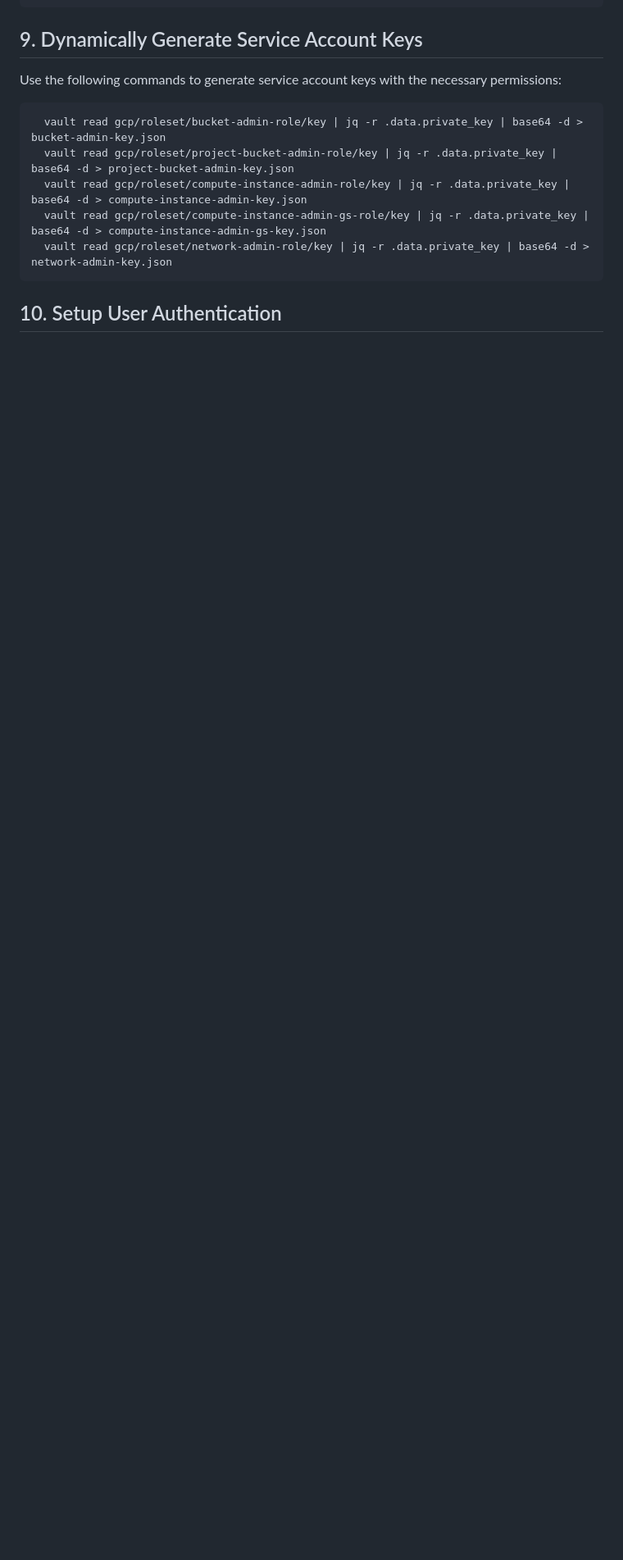
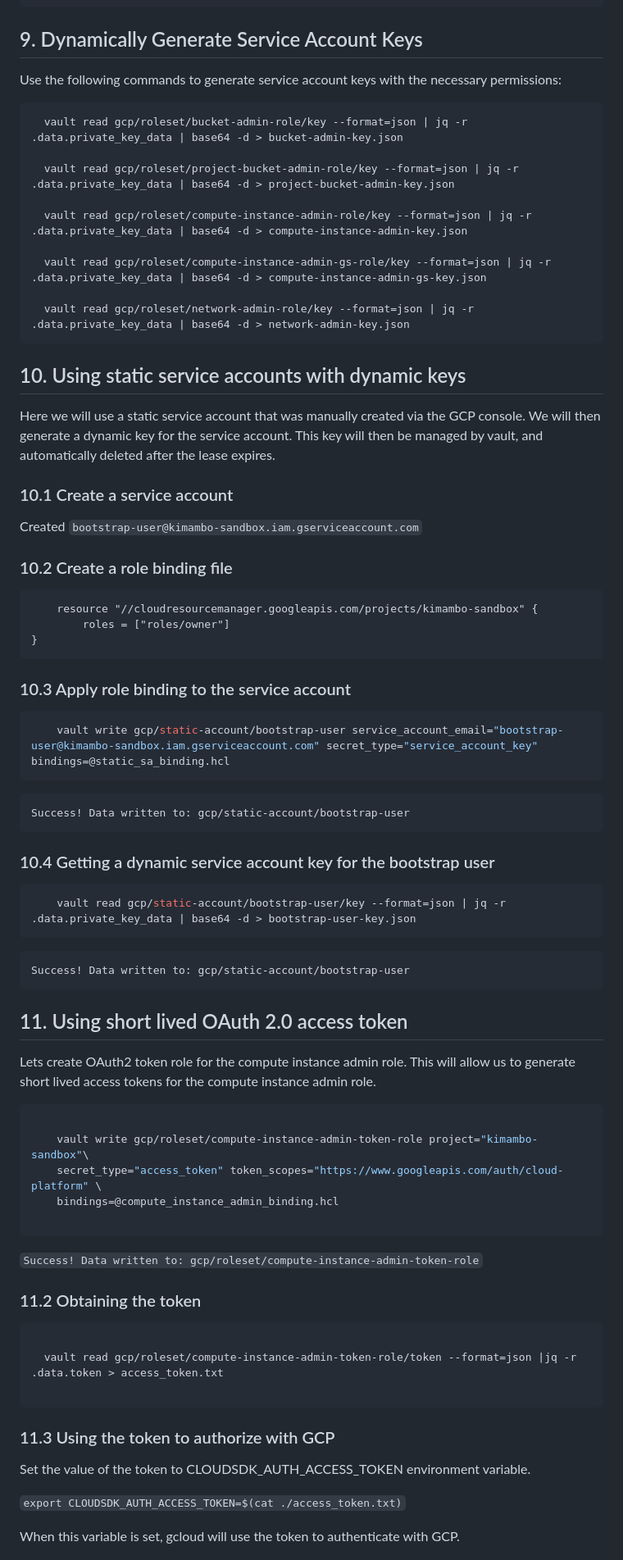
Before and after one commit to maxkimambo/cloud-solutions, a Markdown page: vault-secret-management/README.md, the part around one of its changes. Shown at 82% size. GitHub-like rendering; blank space fills up the shorter version.

Commit message:
add vault instructions

````diff
--- a/vault-secret-management/README.md
+++ b/vault-secret-management/README.md
@@ -108,11 +108,81 @@ RoleSets associate a set of roles with specific resources in GCP:
 Use the following commands to generate service account keys with the necessary permissions:
 
 ```bash
-  vault read gcp/roleset/bucket-admin-role/key | jq -r .data.private_key | base64 -d > bucket-admin-key.json
-  vault read gcp/roleset/project-bucket-admin-role/key | jq -r .data.private_key | base64 -d > project-bucket-admin-key.json
-  vault read gcp/roleset/compute-instance-admin-role/key | jq -r .data.private_key | base64 -d > compute-instance-admin-key.json
-  vault read gcp/roleset/compute-instance-admin-gs-role/key | jq -r .data.private_key | base64 -d > compute-instance-admin-gs-key.json
-  vault read gcp/roleset/network-admin-role/key | jq -r .data.private_key | base64 -d > network-admin-key.json
+  vault read gcp/roleset/bucket-admin-role/key --format=json | jq -r .data.private_key_data | base64 -d > bucket-admin-key.json
+
+  vault read gcp/roleset/project-bucket-admin-role/key --format=json | jq -r .data.private_key_data | base64 -d > project-bucket-admin-key.json
+
+  vault read gcp/roleset/compute-instance-admin-role/key --format=json | jq -r .data.private_key_data | base64 -d > compute-instance-admin-key.json
+
+  vault read gcp/roleset/compute-instance-admin-gs-role/key --format=json | jq -r .data.private_key_data | base64 -d > compute-instance-admin-gs-key.json
+
+  vault read gcp/roleset/network-admin-role/key --format=json | jq -r .data.private_key_data | base64 -d > network-admin-key.json
 ```
 
-## 10. Setup User Authentication
+## 10. Using static service accounts with dynamic keys
+
+Here we will use a static service account that was manually created via the GCP console. We will then generate a dynamic key for the service account. This key will then be managed by vault, and automatically deleted after the
+lease expires.
+
+### 10.1 Create a service account
+
+Created `bootstrap-user@kimambo-sandbox.iam.gserviceaccount.com`
+
+### 10.2 Create a role binding file
+
+```hcl
+    resource "//cloudresourcemanager.googleapis.com/projects/kimambo-sandbox" {
+        roles = ["roles/owner"]
+}
+```
+
+### 10.3 Apply role binding to the service account
+
+```bash
+    vault write gcp/static-account/bootstrap-user service_account_email="bootstrap-user@kimambo-sandbox.iam.gserviceaccount.com" secret_type="service_account_key" bindings=@static_sa_binding.hcl
+```
+
+    Success! Data written to: gcp/static-account/bootstrap-user
+
+### 10.4 Getting a dynamic service account key for the bootstrap user
+
+```bash
+    vault read gcp/static-account/bootstrap-user/key --format=json | jq -r .data.private_key_data | base64 -d > bootstrap-user-key.json
+```
+
+    Success! Data written to: gcp/static-account/bootstrap-user
+
+## 11. Using short lived OAuth 2.0 access token
+
+Lets create OAuth2 token role for the compute instance admin role.
+This will allow us to generate short lived access tokens for the compute instance admin role.
+
+```bash
+
+    vault write gcp/roleset/compute-instance-admin-token-role project="kimambo-sandbox"\
+    secret_type="access_token" token_scopes="https://www.googleapis.com/auth/cloud-platform" \
+    bindings=@compute_instance_admin_binding.hcl
+
+```
+
+`
+  Success! Data written to: gcp/roleset/compute-instance-admin-token-role
+`
+
+
+### 11.2 Obtaining the token
+
+  ``` bash
+
+    vault read gcp/roleset/compute-instance-admin-token-role/token --format=json |jq -r .data.token > access_token.txt
+
+  ```
+
+### 11.3 Using the token to authorize with GCP
+
+  Set the value of the token to CLOUDSDK_AUTH_ACCESS_TOKEN environment variable.
+
+  `export CLOUDSDK_AUTH_ACCESS_TOKEN=$(cat ./access_token.txt)`
+
+  When this variable is set, gcloud will use the token to authenticate with GCP.
+
````
Also changed, not shown: other parts of vault-secret-management/README.md (+11 -2 lines).
